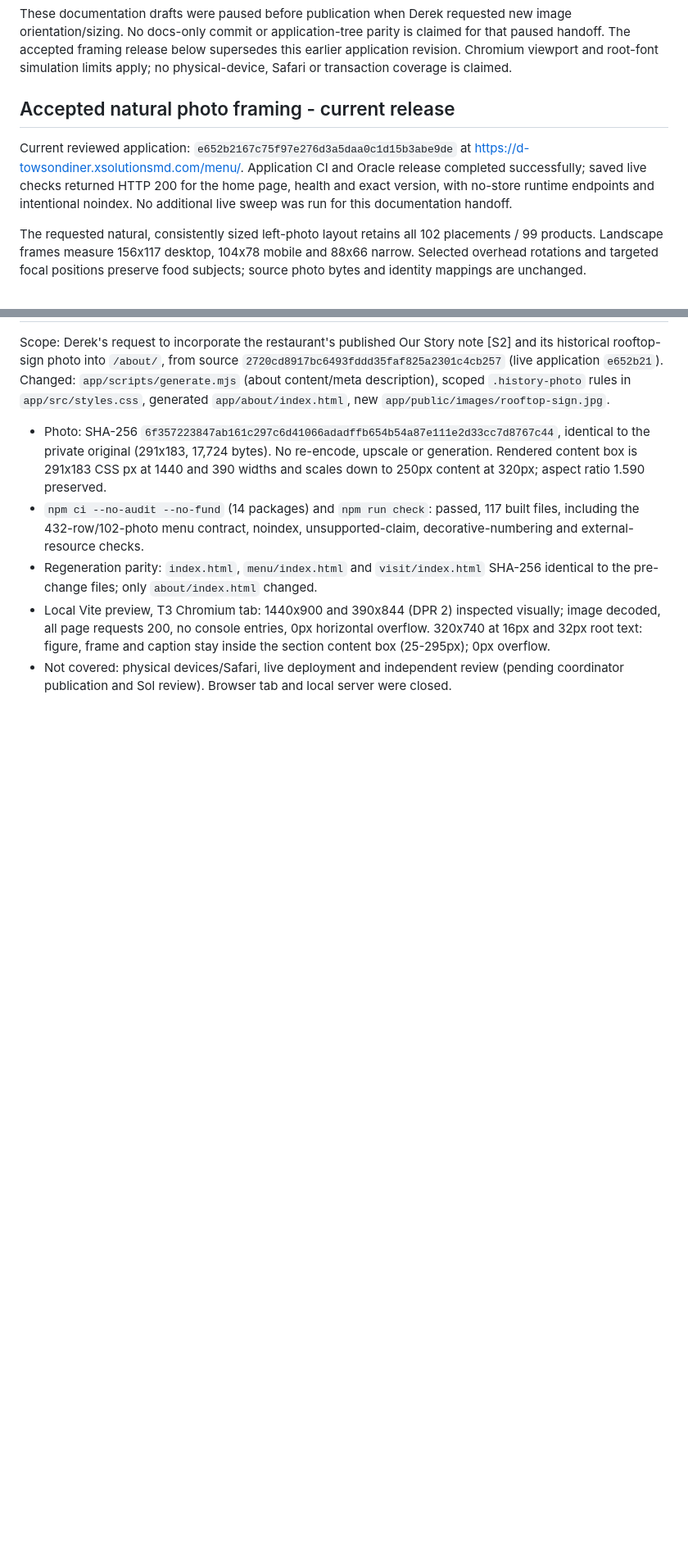
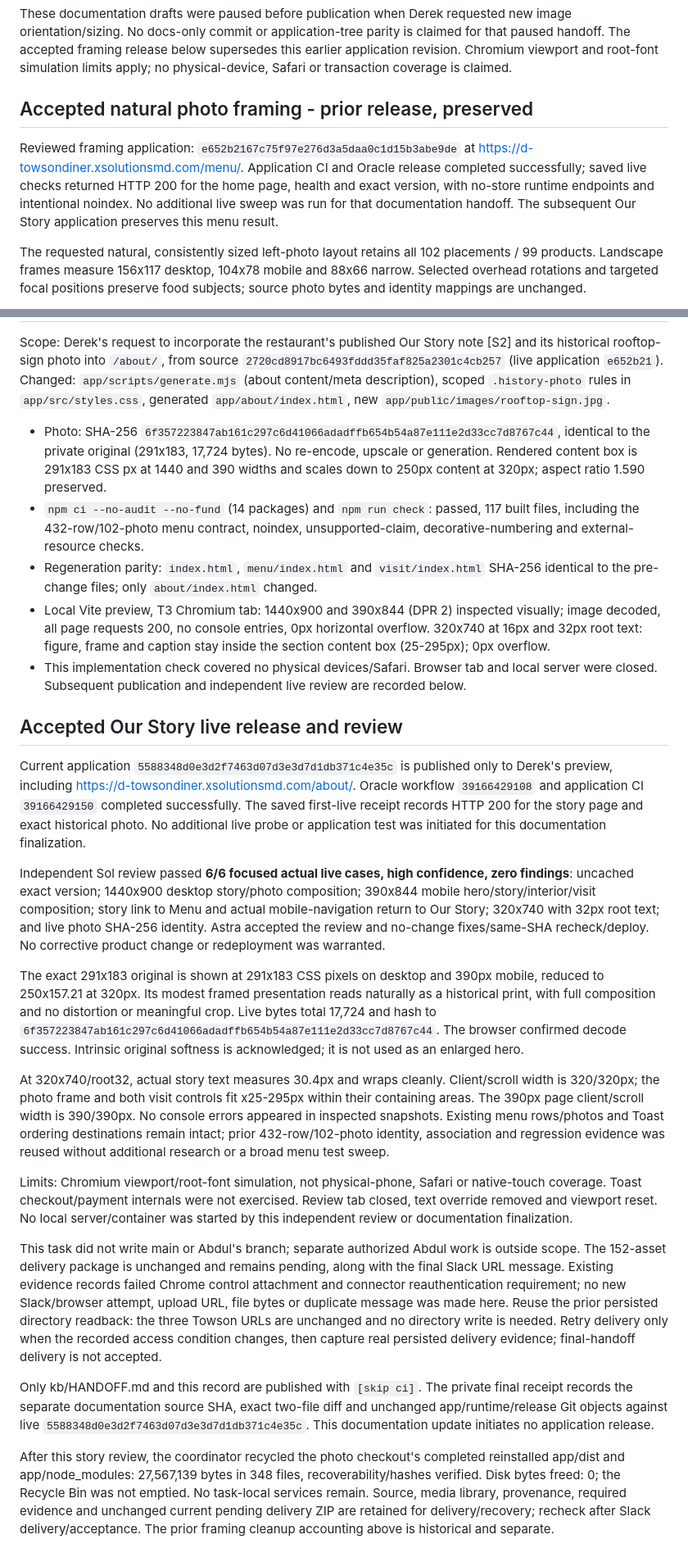
Before and after one commit to xsolutionsmd/towson-diner, a Markdown page: docs/VALIDATION.md, 2 parts joined by grey strips. Shown at 82% size. Rendered like a GitHub page; blank space fills up the shorter version.

Commit message:
docs: record accepted Our Story preview review [skip ci]

```diff
--- a/docs/VALIDATION.md
+++ b/docs/VALIDATION.md
@@ -89,9 +91,9 @@ Previously completed tuple/navigation/order tests, the current 116-file check, a
 These documentation drafts were paused before publication when Derek requested new image orientation/sizing. No docs-only commit or application-tree parity is claimed for that paused handoff. The accepted framing release below supersedes this earlier application revision. Chromium viewport and root-font simulation limits apply; no physical-device, Safari or transaction coverage is claimed.
 
 
-## Accepted natural photo framing - current release
+## Accepted natural photo framing - prior release, preserved
 
-Current reviewed application: `e652b2167c75f97e276d3a5daa0c1d15b3abe9de` at https://d-towsondiner.xsolutionsmd.com/menu/. Application CI and Oracle release completed successfully; saved live checks returned HTTP 200 for the home page, health and exact version, with no-store runtime endpoints and intentional noindex. No additional live sweep was run for this documentation handoff.
+Reviewed framing application: `e652b2167c75f97e276d3a5daa0c1d15b3abe9de` at https://d-towsondiner.xsolutionsmd.com/menu/. Application CI and Oracle release completed successfully; saved live checks returned HTTP 200 for the home page, health and exact version, with no-store runtime endpoints and intentional noindex. No additional live sweep was run for that documentation handoff. The subsequent Our Story application preserves this menu result.
 
 The requested natural, consistently sized left-photo layout retains all 102 placements / 99 products. Landscape frames measure 156x117 desktop, 104x78 mobile and 88x66 narrow. Selected overhead rotations and targeted focal positions preserve food subjects; source photo bytes and identity mappings are unchanged.
 
@@ -114,4 +116,22 @@ Scope: Derek's request to incorporate the restaurant's published Our Story note
 - `npm ci --no-audit --no-fund` (14 packages) and `npm run check`: passed, 117 built files, including the 432-row/102-photo menu contract, noindex, unsupported-claim, decorative-numbering and external-resource checks.
 - Regeneration parity: `index.html`, `menu/index.html` and `visit/index.html` SHA-256 identical to the pre-change files; only `about/index.html` changed.
 - Local Vite preview, T3 Chromium tab: 1440x900 and 390x844 (DPR 2) inspected visually; image decoded, all page requests 200, no console entries, 0px horizontal overflow. 320x740 at 16px and 32px root text: figure, frame and caption stay inside the section content box (25-295px); 0px overflow.
-- Not covered: physical devices/Safari, live deployment and independent review (pending coordinator publication and Sol review). Browser tab and local server were closed.
+- This implementation check covered no physical devices/Safari. Browser tab and local server were closed. Subsequent publication and independent live review are recorded below.
+
+## Accepted Our Story live release and review
+
+Current application `5588348d0e3d2f7463d07d3e3d7d1db371c4e35c` is published only to Derek's preview, including https://d-towsondiner.xsolutionsmd.com/about/. Oracle workflow `39166429108` and application CI `39166429150` completed successfully. The saved first-live receipt records HTTP 200 for the story page and exact historical photo. No additional live probe or application test was initiated for this documentation finalization.
+
+Independent Sol review passed **6/6 focused actual live cases, high confidence, zero findings**: uncached exact version; 1440x900 desktop story/photo composition; 390x844 mobile hero/story/interior/visit composition; story link to Menu and actual mobile-navigation return to Our Story; 320x740 with 32px root text; and live photo SHA-256 identity. Astra accepted the review and no-change fixes/same-SHA recheck/deploy. No corrective product change or redeployment was warranted.
+
+The exact 291x183 original is shown at 291x183 CSS pixels on desktop and 390px mobile, reduced to 250x157.21 at 320px. Its modest framed presentation reads naturally as a historical print, with full composition and no distortion or meaningful crop. Live bytes total 17,724 and hash to `6f357223847ab161c297c6d41066adadffb654b54a87e111e2d33cc7d8767c44`. The browser confirmed decode success. Intrinsic original softness is acknowledged; it is not used as an enlarged hero.
+
+At 320x740/root32, actual story text measures 30.4px and wraps cleanly. Client/scroll width is 320/320px; the photo frame and both visit controls fit x25-295px within their containing areas. The 390px page client/scroll width is 390/390px. No console errors appeared in inspected snapshots. Existing menu rows/photos and Toast ordering destinations remain intact; prior 432-row/102-photo identity, association and regression evidence was reused without additional research or a broad menu test sweep.
+
+Limits: Chromium viewport/root-font simulation, not physical-phone, Safari or native-touch coverage. Toast checkout/payment internals were not exercised. Review tab closed, text override removed and viewport reset. No local server/container was started by this independent review or documentation finalization.
+
+This task did not write main or Abdul's branch; separate authorized Abdul work is outside scope. The 152-asset delivery package is unchanged and remains pending, along with the final Slack URL message. Existing evidence records failed Chrome control attachment and connector reauthentication requirement; no new Slack/browser attempt, upload URL, file bytes or duplicate message was made here. Reuse the prior persisted directory readback: the three Towson URLs are unchanged and no directory write is needed. Retry delivery only when the recorded access condition changes, then capture real persisted delivery evidence; final-handoff delivery is not accepted.
+
+Only kb/HANDOFF.md and this record are published with `[skip ci]`. The private final receipt records the separate documentation source SHA, exact two-file diff and unchanged app/runtime/release Git objects against live `5588348d0e3d2f7463d07d3e3d7d1db371c4e35c`. This documentation update initiates no application release.
+
+After this story review, the coordinator recycled the photo checkout's completed reinstalled app/dist and app/node_modules: 27,567,139 bytes in 348 files, recoverability/hashes verified. Disk bytes freed: 0; the Recycle Bin was not emptied. No task-local services remain. Source, media library, provenance, required evidence and unchanged current pending delivery ZIP are retained for delivery/recovery; recheck after Slack delivery/acceptance. The prior framing cleanup accounting above is historical and separate.
```
Also changed, not shown: other parts of docs/VALIDATION.md (+3 -1 lines), kb/HANDOFF.md (+11 -7 lines).
